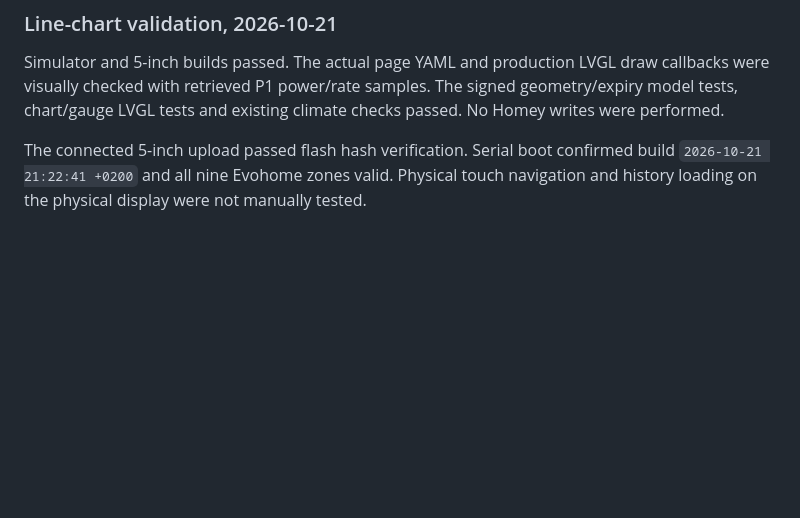
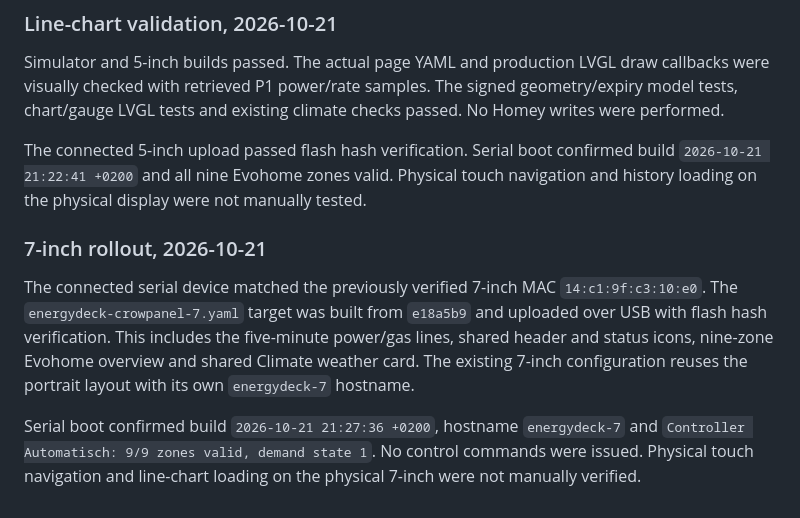
Before and after one commit to markmastop/energydeck, a Markdown page: docs/ENERGY-HISTORY.md, the part around the change. GitHub-like rendering; blank space fills up the shorter version.

Commit message:
Document latest seven-inch firmware rollout
Record the verified device identity, successful 7-inch build and USB flash, and serial confirmation of the current firmware, dedicated hostname and nine valid Evohome zones. Note that physical touch navigation and chart loading remain manually verifiable.

```diff
--- a/docs/ENERGY-HISTORY.md
+++ b/docs/ENERGY-HISTORY.md
@@ -81,3 +81,17 @@ passed. No Homey writes were performed.
 The connected 5-inch upload passed flash hash verification. Serial boot confirmed
 build `2026-10-21 21:22:41 +0200` and all nine Evohome zones valid. Physical touch
 navigation and history loading on the physical display were not manually tested.
+
+### 7-inch rollout, 2026-10-21
+
+The connected serial device matched the previously verified 7-inch MAC
+`14:c1:9f:c3:10:e0`. The `energydeck-crowpanel-7.yaml` target was built from
+`e18a5b9` and uploaded over USB with flash hash verification. This includes the
+five-minute power/gas lines, shared header and status icons, nine-zone Evohome
+overview and shared Climate weather card. The existing 7-inch configuration
+reuses the portrait layout with its own `energydeck-7` hostname.
+
+Serial boot confirmed build `2026-10-21 21:27:36 +0200`, hostname `energydeck-7`
+and `Controller Automatisch: 9/9 zones valid, demand state 1`. No control commands
+were issued. Physical touch navigation and line-chart loading on the physical
+7-inch were not manually verified.
```
